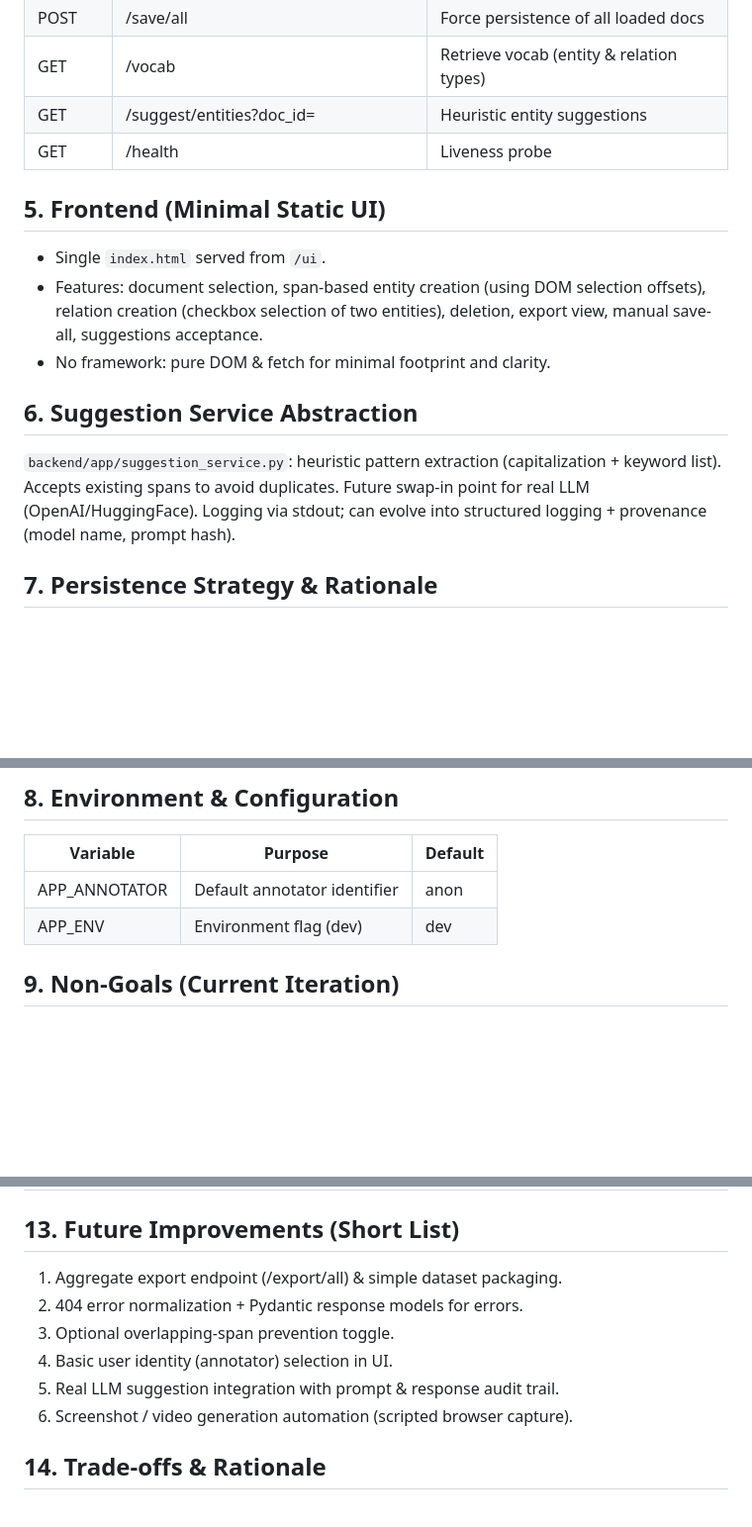
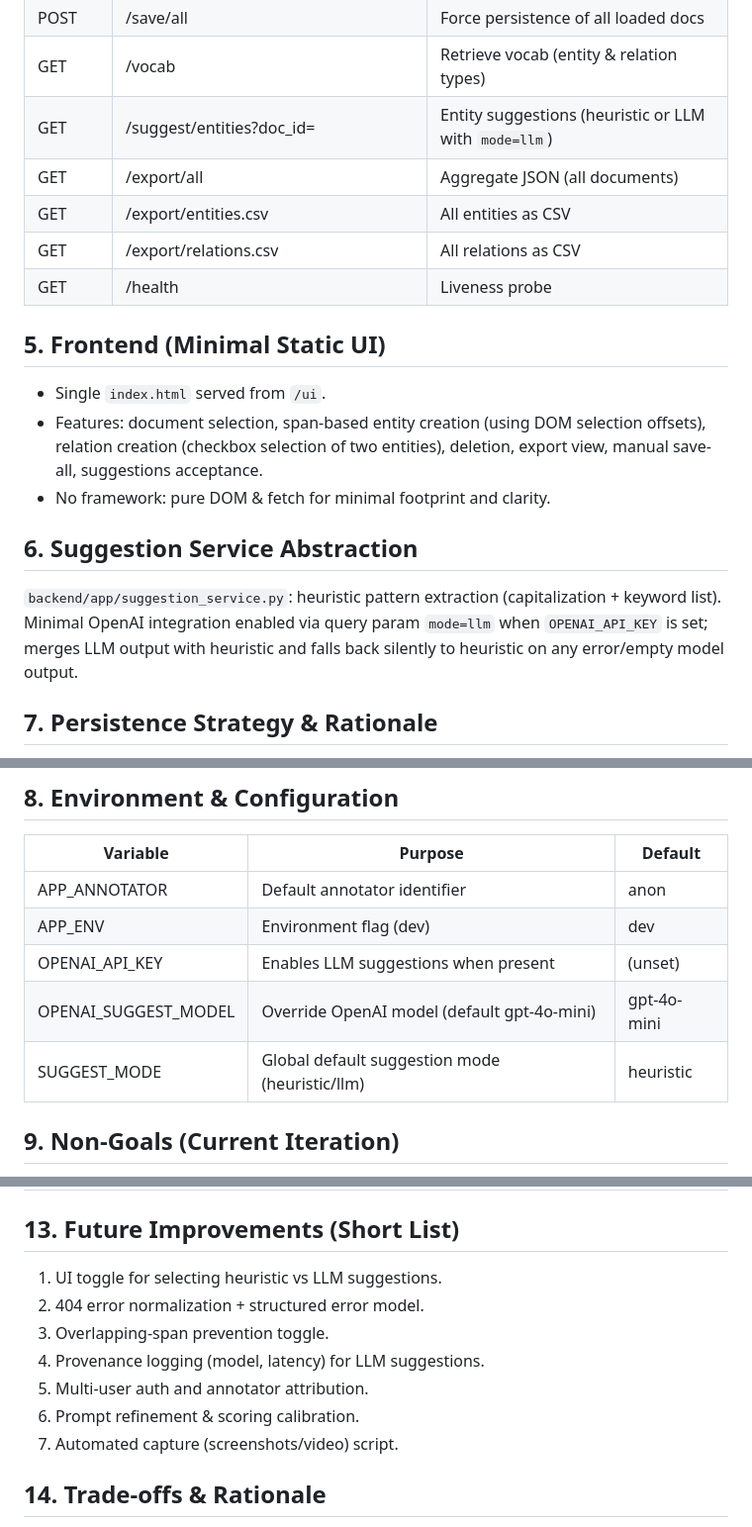
Before and after one commit to Mustafa3946/MedicalAnnotationTool, a Markdown page: docs/design.md, 3 parts joined by grey strips. Shown at 99% size. Drawn GitHub-style; blank space fills up the shorter version.

```diff
--- a/docs/design.md
+++ b/docs/design.md
@@ -80,7 +80,10 @@ A lightweight annotation tool enabling medical subject matter experts to label e
 | POST | /import | Import a previously exported document |
 | POST | /save/all | Force persistence of all loaded docs |
 | GET | /vocab | Retrieve vocab (entity & relation types) |
-| GET | /suggest/entities?doc_id= | Heuristic entity suggestions |
+| GET | /suggest/entities?doc_id= | Entity suggestions (heuristic or LLM with `mode=llm`) |
+| GET | /export/all | Aggregate JSON (all documents) |
+| GET | /export/entities.csv | All entities as CSV |
+| GET | /export/relations.csv | All relations as CSV |
 | GET | /health | Liveness probe |
 
 ## 5. Frontend (Minimal Static UI)
@@ -89,7 +92,7 @@ A lightweight annotation tool enabling medical subject matter experts to label e
 - No framework: pure DOM & fetch for minimal footprint and clarity.
 
 ## 6. Suggestion Service Abstraction
-`backend/app/suggestion_service.py`: heuristic pattern extraction (capitalization + keyword list). Accepts existing spans to avoid duplicates. Future swap-in point for real LLM (OpenAI/HuggingFace). Logging via stdout; can evolve into structured logging + provenance (model name, prompt hash).
+`backend/app/suggestion_service.py`: heuristic pattern extraction (capitalization + keyword list). Minimal OpenAI integration enabled via query param `mode=llm` when `OPENAI_API_KEY` is set; merges LLM output with heuristic and falls back silently to heuristic on any error/empty model output.
 
 ## 7. Persistence Strategy & Rationale
 - JSON per document keeps version-control friendly artifacts, simplifies manual inspection & diff.
@@ -101,6 +104,9 @@ A lightweight annotation tool enabling medical subject matter experts to label e
 |----------|---------|---------|
 | APP_ANNOTATOR | Default annotator identifier | anon |
 | APP_ENV | Environment flag (dev) | dev |
+| OPENAI_API_KEY | Enables LLM suggestions when present | (unset) |
+| OPENAI_SUGGEST_MODEL | Override OpenAI model (default gpt-4o-mini) | gpt-4o-mini |
+| SUGGEST_MODE | Global default suggestion mode (heuristic/llm) | heuristic |
 
 ## 9. Non-Goals (Current Iteration)
 - Authentication & multi-user concurrency.
@@ -135,12 +141,13 @@ A lightweight annotation tool enabling medical subject matter experts to label e
 | Azure | Containerize & deploy (App Service or Container Apps) + Terraform IaC reintroduction |
 
 ## 13. Future Improvements (Short List)
-1. Aggregate export endpoint (/export/all) & simple dataset packaging.
-2. 404 error normalization + Pydantic response models for errors.
-3. Optional overlapping-span prevention toggle.
-4. Basic user identity (annotator) selection in UI.
-5. Real LLM suggestion integration with prompt & response audit trail.
-6. Screenshot / video generation automation (scripted browser capture).
+1. UI toggle for selecting heuristic vs LLM suggestions.
+2. 404 error normalization + structured error model.
+3. Overlapping-span prevention toggle.
+4. Provenance logging (model, latency) for LLM suggestions.
+5. Multi-user auth and annotator attribution.
+6. Prompt refinement & scoring calibration.
+7. Automated capture (screenshots/video) script.
 
 ## 14. Trade-offs & Rationale
 - Chose JSON persistence over DB to minimize setup and emphasize transparency for assessment reviewers.
```
Also changed, not shown: README.md (+13 -8 lines).
